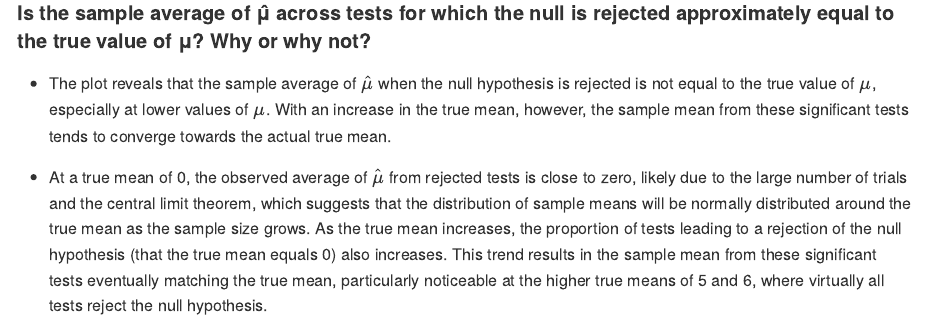
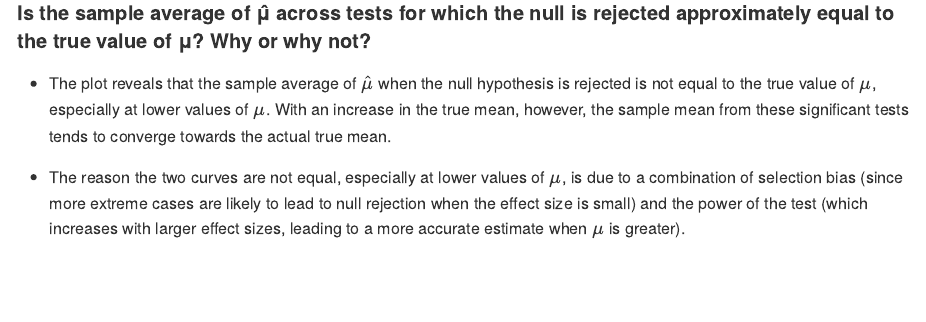
Before and after one commit to HinglingYu/p8105_hw5_ay2600, an R Markdown document (p8105_hw5_ay2600.Rmd): the page in a window 1100 px wide, from 4260 px down. The pictures show the output file p8105_hw5_ay2600.md that the author committed with the source, drawn offline in the style of GitHub.

Commit message:
edit the comparison of mu(hat) and mu

```diff
--- a/p8105_hw5_ay2600.Rmd
+++ b/p8105_hw5_ay2600.Rmd
@@ -156,4 +156,4 @@ results %>%
 
 - The plot reveals that the sample average of \(\hat{\mu}\) when the null hypothesis is rejected is not equal to the true value of \(\mu\), especially at lower values of \(\mu\). With an increase in the true mean, however, the sample mean from these significant tests tends to converge towards the actual true mean.
 
-- At a true mean of 0, the observed average of \(\hat{\mu}\) from rejected tests is close to zero, likely due to the large number of trials and the central limit theorem, which suggests that the distribution of sample means will be normally distributed around the true mean as the sample size grows. As the true mean increases, the proportion of tests leading to a rejection of the null hypothesis (that the true mean equals 0) also increases. This trend results in the sample mean from these significant tests eventually matching the true mean, particularly noticeable at the higher true means of 5 and 6, where virtually all tests reject the null hypothesis.
+- The reason the two curves are not equal, especially at lower values of \(\mu\), is due to a combination of selection bias (since more extreme cases are likely to lead to null rejection when the effect size is small) and the power of the test (which increases with larger effect sizes, leading to a more accurate estimate when \(\mu\) is greater).
```
Also changed, not shown: p8105_hw5_ay2600.md.
